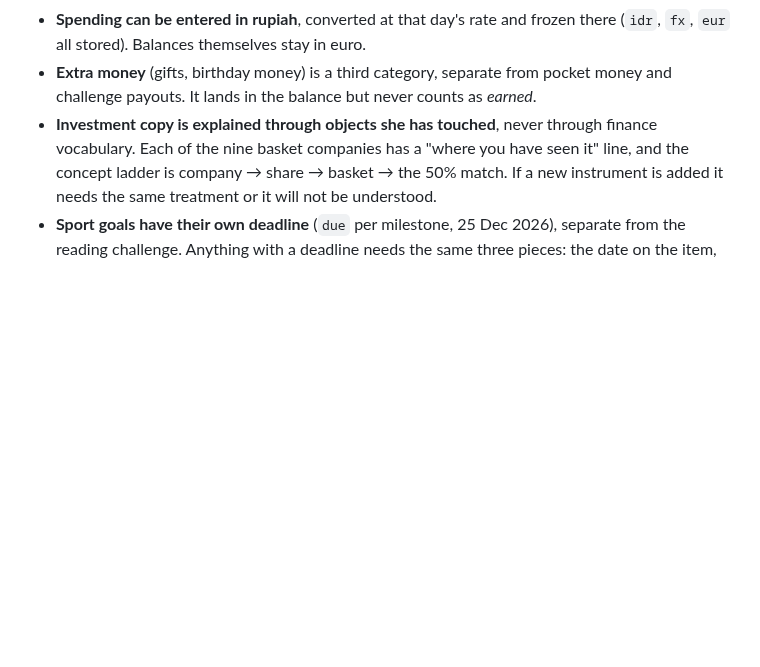
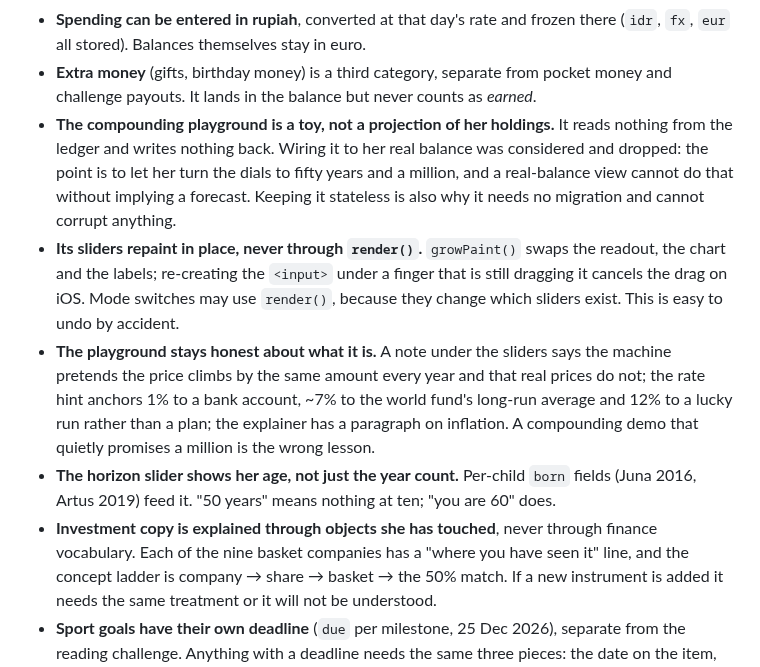
Before and after one commit to Ikarus-eth/Taschengeld, a Markdown page: PROJECT.md, the part around the change. Drawn GitHub-style; blank space fills up the shorter version.

Commit message:
Record playground design decisions

```diff
--- a/PROJECT.md
+++ b/PROJECT.md
@@ -128,6 +128,22 @@ that is not a site failure. Use `raw.githubusercontent.com`, which is allowliste
   (`idr`, `fx`, `eur` all stored). Balances themselves stay in euro.
 - **Extra money** (gifts, birthday money) is a third category, separate from pocket money
   and challenge payouts. It lands in the balance but never counts as *earned*.
+- **The compounding playground is a toy, not a projection of her holdings.** It reads
+  nothing from the ledger and writes nothing back. Wiring it to her real balance was
+  considered and dropped: the point is to let her turn the dials to fifty years and a
+  million, and a real-balance view cannot do that without implying a forecast. Keeping it
+  stateless is also why it needs no migration and cannot corrupt anything.
+- **Its sliders repaint in place, never through `render()`.** `growPaint()` swaps the
+  readout, the chart and the labels; re-creating the `<input>` under a finger that is still
+  dragging it cancels the drag on iOS. Mode switches may use `render()`, because they
+  change which sliders exist. This is easy to undo by accident.
+- **The playground stays honest about what it is.** A note under the sliders says the
+  machine pretends the price climbs by the same amount every year and that real prices do
+  not; the rate hint anchors 1% to a bank account, ~7% to the world fund's long-run average
+  and 12% to a lucky run rather than a plan; the explainer has a paragraph on inflation.
+  A compounding demo that quietly promises a million is the wrong lesson.
+- **The horizon slider shows her age, not just the year count.** Per-child `born` fields
+  (Juna 2016, Artus 2019) feed it. "50 years" means nothing at ten; "you are 60" does.
 - **Investment copy is explained through objects she has touched**, never through finance
   vocabulary. Each of the nine basket companies has a "where you have seen it" line, and
   the concept ladder is company → share → basket → the 50% match. If a new instrument is
```
